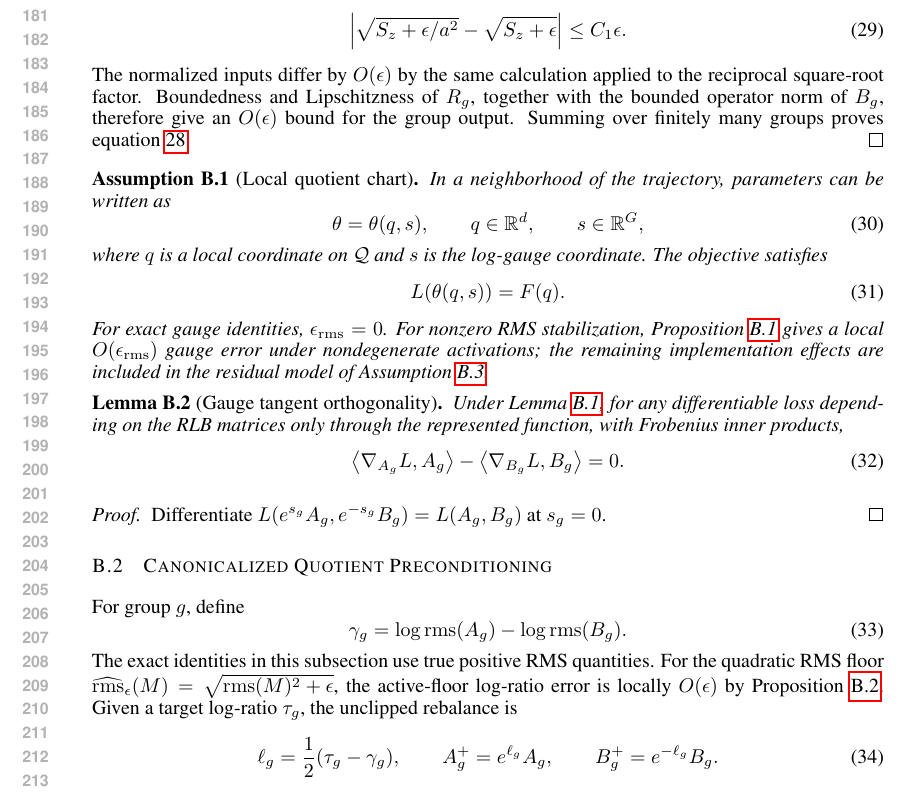
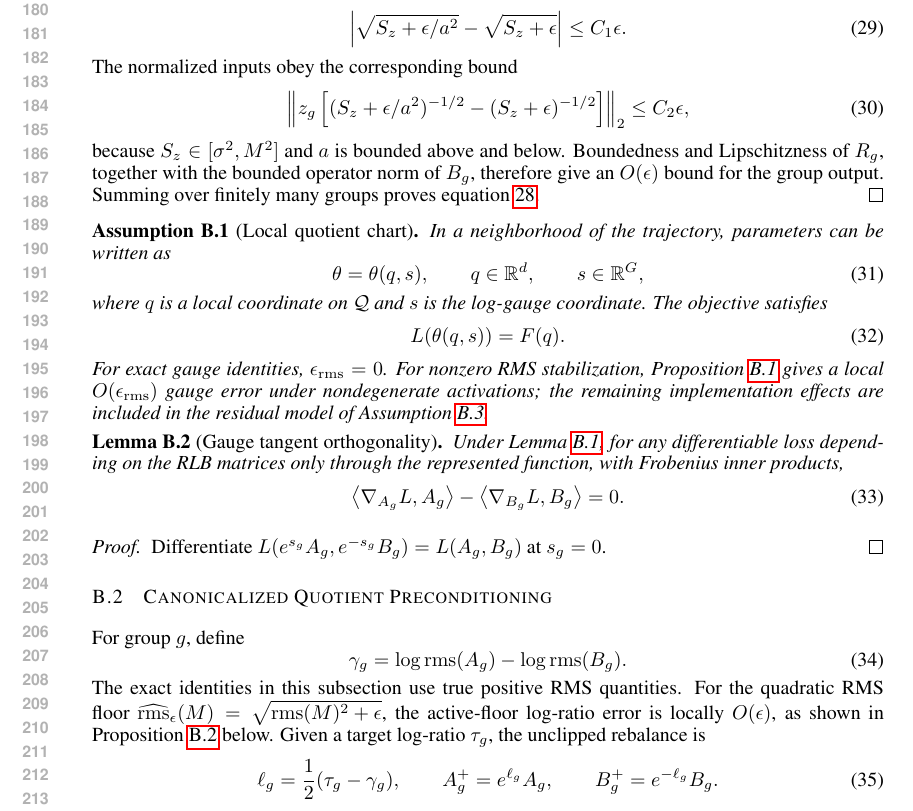
Before and after one commit to mtang398/Rational-Optimizer, a LaTeX paper (paper/iclr_method_draft/main.tex, which reads paper/iclr_method_draft/appendix_gauge_conditioning.tex): part of page 4 of 9, cut at the place of the change. Compiled offline with pdfLaTeX.

Commit message:
Address quotient proof review notes

```diff
--- a/paper/iclr_method_draft/appendix_gauge_conditioning.tex
+++ b/paper/iclr_method_draft/appendix_gauge_conditioning.tex
@@ -86,9 +86,14 @@ Because $a$ is bounded above and below and $S_z\geq\sigma^2$,
 \begin{equation}
     \left|\sqrt{S_z+\epsilon/a^2}-\sqrt{S_z+\epsilon}\right|\leq C_1\epsilon .
 \end{equation}
-The normalized inputs differ by $O(\epsilon)$ by the same calculation applied to the
-reciprocal square-root factor.  Boundedness and Lipschitzness of $R_g$, together with the
-bounded operator norm of $B_g$, therefore give an $O(\epsilon)$ bound for the group output.
+The normalized inputs obey the corresponding bound
+\begin{equation}
+    \norm{z_g\left[(S_z+\epsilon/a^2)^{-1/2}-(S_z+\epsilon)^{-1/2}\right]}_2
+    \leq C_2\epsilon,
+\end{equation}
+because $S_z\in[\sigma^2,M^2]$ and $a$ is bounded above and below.  Boundedness and
+Lipschitzness of $R_g$, together with the bounded operator norm of $B_g$, therefore give
+an $O(\epsilon)$ bound for the group output.
 Summing over finitely many groups proves \eqref{eq:stabilized-gauge-error}.
 \end{proof}
 
@@ -136,8 +141,9 @@ For group $g$, define
 \end{equation}
 The exact identities in this subsection use true positive RMS quantities.  For the
 quadratic RMS floor $\widehat{\rms}_\epsilon(M)=\sqrt{\rms(M)^2+\epsilon}$, the active-floor
-log-ratio error is locally $O(\epsilon)$ by Proposition~\ref{prop:stabilized-rms-ratio-error}.
-Given a target log-ratio $\tau_g$, the unclipped rebalance is
+log-ratio error is locally $O(\epsilon)$, as shown in
+Proposition~\ref{prop:stabilized-rms-ratio-error} below.  Given a target log-ratio
+$\tau_g$, the unclipped rebalance is
 \begin{equation}
     \ell_g=\frac{1}{2}(\tau_g-\gamma_g),
     \qquad
```
Also changed, not shown: paper/iclr_method_draft/main.pdf, paper/iclr_method_draft/appendix_gauge_conditioning.tex (15 more changed lines).
